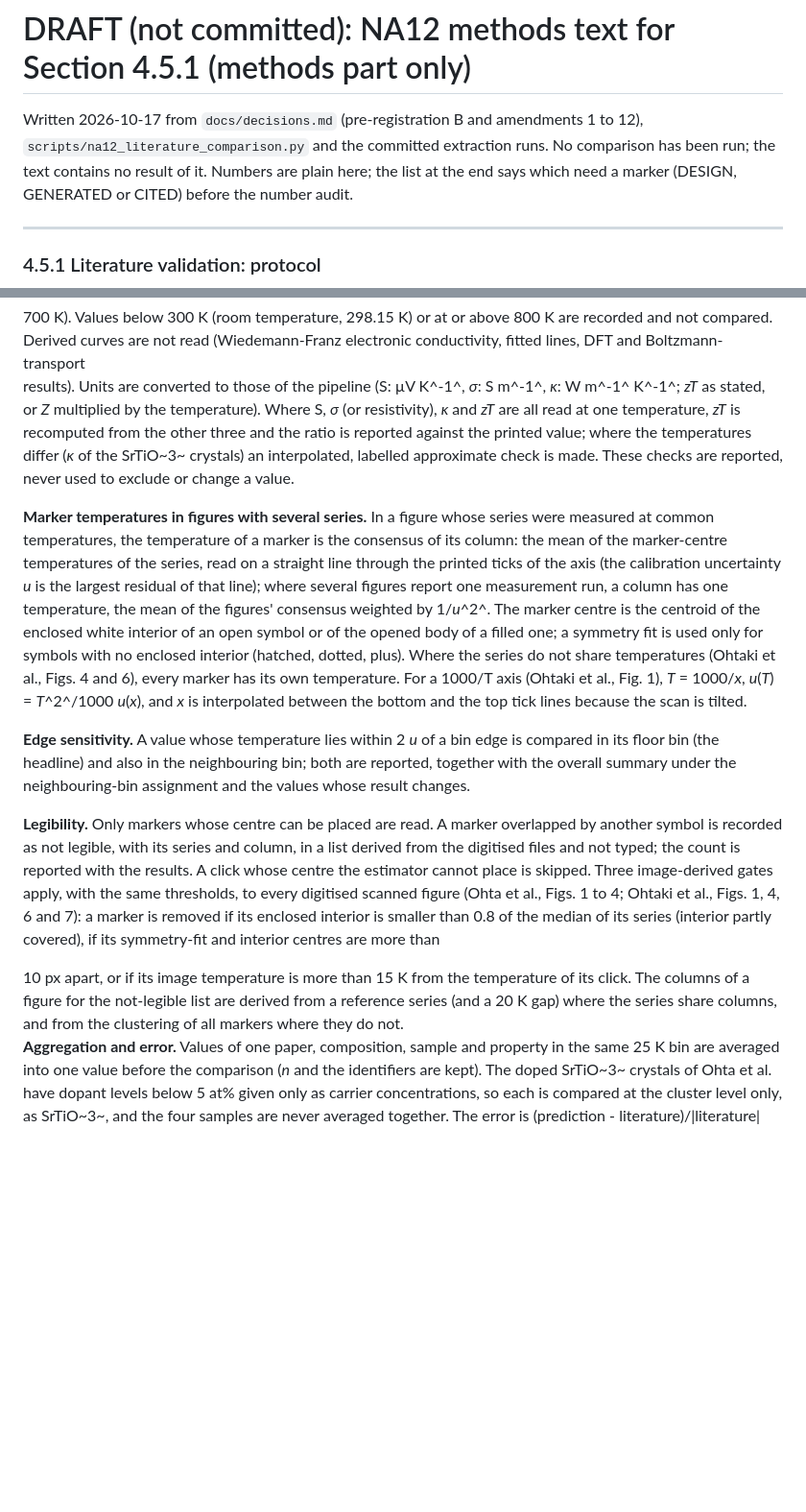
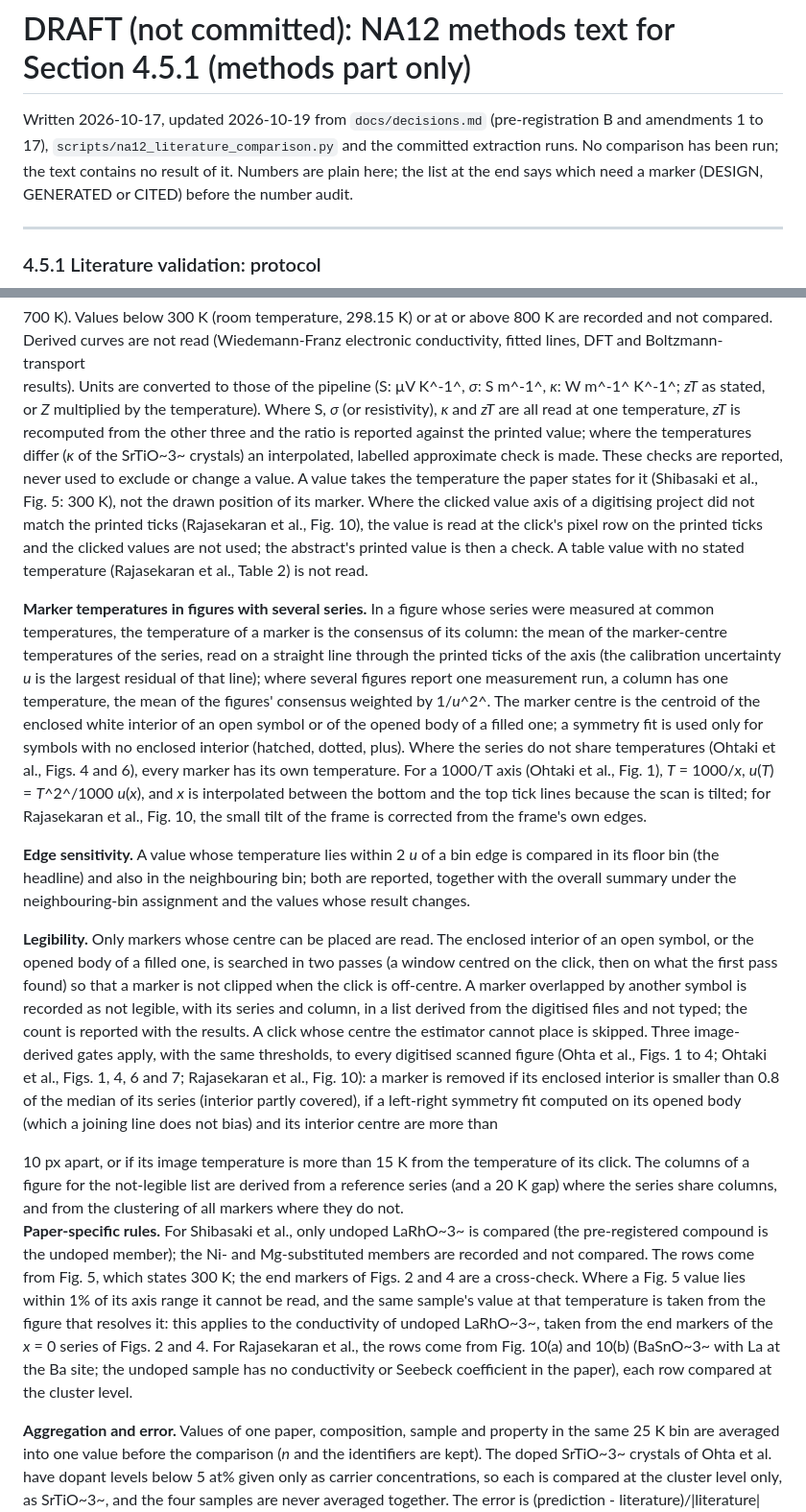
Before and after one commit to behzadgull/te-ml-pipeline, a Markdown page: thesis_paper/docs/na12_methods_draft.md, 2 parts joined by grey strips. Shown at 96% size. GitHub-like rendering; blank space fills up the shorter version.

Commit message:
NA12: methods draft updated for amendments 14 to 17 (Shibasaki, Rajasekaran, the gates as now defined, the amendment paragraph and its disclosures)
Co-Authored-By: Claude Sonnet 5.5 <noreply@anthropic.com>

```diff
--- a/thesis_paper/docs/na12_methods_draft.md
+++ b/thesis_paper/docs/na12_methods_draft.md
@@ -1,6 +1,6 @@
 # DRAFT (not committed): NA12 methods text for Section 4.5.1 (methods part only)
 
-Written 2026-10-17 from `docs/decisions.md` (pre-registration B and amendments 1 to 12), `scripts/na12_literature_comparison.py` and the committed extraction runs. No comparison has been run; the text contains no
+Written 2026-10-17, updated 2026-10-19 from `docs/decisions.md` (pre-registration B and amendments 1 to 17), `scripts/na12_literature_comparison.py` and the committed extraction runs. No comparison has been run; the text contains no
 result of it. Numbers are plain here; the list at the end says which need a marker (DESIGN, GENERATED or CITED) before the number audit.
 
 ---
@@ -25,22 +25,31 @@ markers are read at their own measurement temperature and assigned to the <!--d:
 <!--d:na12_grid_max_K-->700<!--/d--> K). Values below <!--v:t_min-->300<!--/v--> K (room temperature, <!--d:na12_room_temperature_K-->298.15<!--/d--> K) or at or above <!--v:t_max-->800<!--/v--> K are recorded and not compared. Derived curves are not read (Wiedemann-Franz electronic conductivity, fitted lines, DFT and Boltzmann-transport
 results). Units are converted to those of the pipeline (S: µV K^-1^, *σ*: S m^-1^, *κ*: W m^-1^ K^-1^; *zT* as stated, or *Z* multiplied by the temperature). Where S, *σ* (or resistivity), *κ* and *zT* are all read at one
 temperature, *zT* is recomputed from the other three and the ratio is reported against the printed value; where the temperatures differ (*κ* of the SrTiO~3~ crystals) an interpolated, labelled approximate check is
-made. These checks are reported, never used to exclude or change a value.
+made. These checks are reported, never used to exclude or change a value. A value takes the temperature the paper states for it (Shibasaki et al., Fig. 5: 300 K), not the drawn position of its marker. Where the clicked value axis of a digitising project
+did not match the printed ticks (Rajasekaran et al., Fig. 10), the value is read at the click's pixel row on the printed ticks and the clicked values are not used; the abstract's printed value is then a check. A table value with no stated temperature
+(Rajasekaran et al., Table 2) is not read.
 
 **Marker temperatures in figures with several series.** In a figure whose series were measured at common temperatures, the temperature of a marker is the consensus of its column: the mean of the marker-centre
 temperatures of the series, read on a straight line through the printed ticks of the axis (the calibration uncertainty *u* is the largest residual of that line); where several figures report one measurement run, a column has
 one temperature, the mean of the figures' consensus weighted by 1/*u*^2^. The marker centre is the centroid of the enclosed white interior of an open symbol or of the opened body of a filled one; a symmetry fit is used
 only for symbols with no enclosed interior (hatched, dotted, plus). Where the series do not share temperatures (Ohtaki et al., Figs. 4 and 6), every marker has its own temperature. For a 1000/T axis (Ohtaki et al.,
-Fig. 1), *T* = 1000/*x*, *u*(*T*) = *T*^2^/1000 *u*(*x*), and *x* is interpolated between the bottom and the top tick lines because the scan is tilted.
+Fig. 1), *T* = 1000/*x*, *u*(*T*) = *T*^2^/1000 *u*(*x*), and *x* is interpolated between the bottom and the top tick lines because the scan is tilted; for Rajasekaran et al., Fig. 10, the small tilt of the frame is corrected
+from the frame's own edges.
 
 **Edge sensitivity.** A value whose temperature lies within <!--d:na12_edge_factor-->2<!--/d--> *u* of a bin edge is compared in its floor bin (the headline) and also in the neighbouring bin; both are reported, together with the overall summary
 under the neighbouring-bin assignment and the values whose result changes.
 
-**Legibility.** Only markers whose centre can be placed are read. A marker overlapped by another symbol is recorded as not legible, with its series and column, in a list derived from the digitised files and not
-typed; the count is reported with the results. A click whose centre the estimator cannot place is skipped. Three image-derived gates apply, with the same thresholds, to every digitised scanned figure (Ohta et al.,
-Figs. 1 to 4; Ohtaki et al., Figs. 1, 4, 6 and 7): a marker is removed if its enclosed interior is smaller than <!--d:na12_gate_area-->0.8<!--/d--> of the median of its series (interior partly covered), if its symmetry-fit and interior centres are more than
+**Legibility.** Only markers whose centre can be placed are read. The enclosed interior of an open symbol, or the opened body of a filled one, is searched in two passes (a window centred on the click, then on what the first pass found) so that a
+marker is not clipped when the click is off-centre. A marker overlapped by another symbol is recorded as not legible, with its series and column, in a list derived from the digitised files and not typed; the count is reported with the results. A click whose
+centre the estimator cannot place is skipped. Three image-derived gates apply, with the same thresholds, to every digitised scanned figure (Ohta et al., Figs. 1 to 4; Ohtaki et al., Figs. 1, 4, 6 and 7; Rajasekaran et al., Fig. 10): a marker is removed if
+its enclosed interior is smaller than <!--d:na12_gate_area-->0.8<!--/d--> of the median of its series (interior partly covered), if a left-right symmetry fit computed on its opened body (which a joining line does not bias) and its interior centre are more than
 <!--d:na12_gate_sym_px-->10<!--/d--> px apart, or if its image temperature is more than <!--d:na12_gate_click_K-->15<!--/d--> K from the temperature of its click. The columns of a figure for the not-legible list are derived from a reference series (and a
 <!--d:na12_column_gap_K-->20<!--/d--> K gap) where the series share columns, and from the clustering of all markers where they do not.
+
+**Paper-specific rules.** For Shibasaki et al., only undoped LaRhO~3~ is compared (the pre-registered compound is the undoped member); the Ni- and Mg-substituted members are recorded and not compared. The rows come from Fig. 5, which states 300 K; the end
+markers of Figs. 2 and 4 are a cross-check. Where a Fig. 5 value lies within 1% of its axis range it cannot be read, and the same sample's value at that temperature is taken from the figure that resolves it: this applies to the conductivity of undoped LaRhO~3~,
+taken from the end markers of the *x* = 0 series of Figs. 2 and 4. For Rajasekaran et al., the rows come from Fig. 10(a) and 10(b) (BaSnO~3~ with La at the Ba site; the undoped sample has no conductivity or Seebeck coefficient in the paper), each row compared at the
+cluster level.
 
 **Aggregation and error.** Values of one paper, composition, sample and property in the same 25 K bin are averaged into one value before the comparison (*n* and the identifiers are kept). The doped SrTiO~3~ crystals of
 Ohta et al. have dopant levels below <!--d:grp_dopant_pct-->5<!--/d--> at% given only as carrier concentrations, so each is compared at the cluster level only, as SrTiO~3~, and the four samples are never averaged together. The error is
```
Also changed, not shown: other parts of thesis_paper/docs/na12_methods_draft.md (+8 -5 lines).
